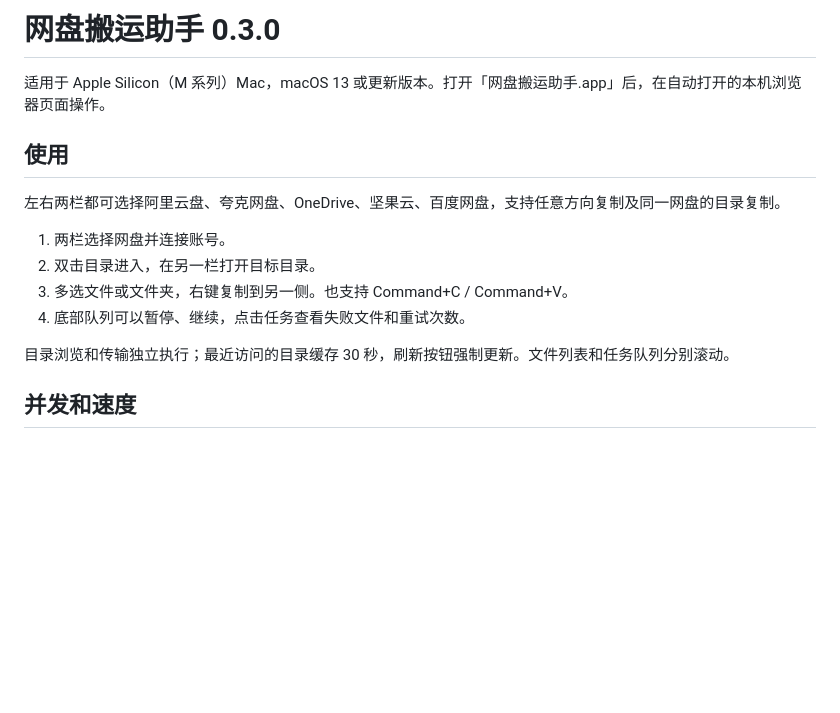
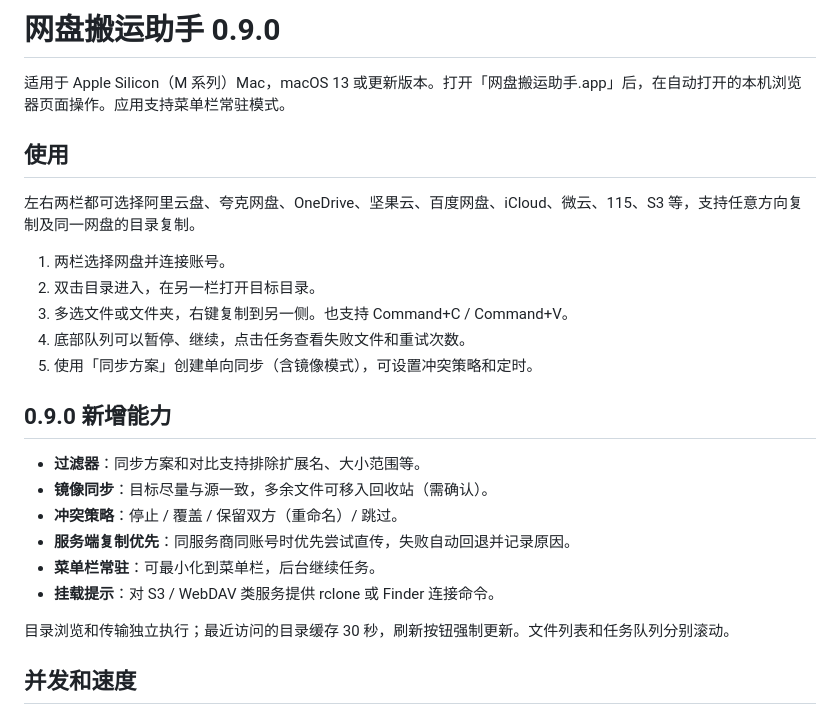
Before and after one commit to susunola/WeMove, a Markdown page: 使用说明.md, the part around the change. Drawn GitHub-style; blank space fills up the shorter version.

Commit message:
docs: update 使用说明.md to 0.9.0 with new features
- Document filters, mirror sync, conflict policies
- Mention server-side copy priority, menu bar mode, mount hints
- Core unit tests (filters/mount/compare/tree) still pass
- Full suite has pre-existing integration failures (vendor/credentials)

```diff
--- a/使用说明.md
+++ b/使用说明.md
@@ -1,15 +1,25 @@
-# 网盘搬运助手 0.3.0
+# 网盘搬运助手 0.9.0
 
-适用于 Apple Silicon（M 系列）Mac，macOS 13 或更新版本。打开「网盘搬运助手.app」后，在自动打开的本机浏览器页面操作。
+适用于 Apple Silicon（M 系列）Mac，macOS 13 或更新版本。打开「网盘搬运助手.app」后，在自动打开的本机浏览器页面操作。应用支持菜单栏常驻模式。
 
 ## 使用
 
-左右两栏都可选择阿里云盘、夸克网盘、OneDrive、坚果云、百度网盘，支持任意方向复制及同一网盘的目录复制。
+左右两栏都可选择阿里云盘、夸克网盘、OneDrive、坚果云、百度网盘、iCloud、微云、115、S3 等，支持任意方向复制及同一网盘的目录复制。
 
 1. 两栏选择网盘并连接账号。
 2. 双击目录进入，在另一栏打开目标目录。
 3. 多选文件或文件夹，右键复制到另一侧。也支持 Command+C / Command+V。
 4. 底部队列可以暂停、继续，点击任务查看失败文件和重试次数。
+5. 使用「同步方案」创建单向同步（含镜像模式），可设置冲突策略和定时。
+
+## 0.9.0 新增能力
+
+- **过滤器**：同步方案和对比支持排除扩展名、大小范围等。
+- **镜像同步**：目标尽量与源一致，多余文件可移入回收站（需确认）。
+- **冲突策略**：停止 / 覆盖 / 保留双方（重命名）/ 跳过。
+- **服务端复制优先**：同服务商同账号时优先尝试直传，失败自动回退并记录原因。
+- **菜单栏常驻**：可最小化到菜单栏，后台继续任务。
+- **挂载提示**：对 S3 / WebDAV 类服务提供 rclone 或 Finder 连接命令。
 
 目录浏览和传输独立执行；最近访问的目录缓存 30 秒，刷新按钮强制更新。文件列表和任务队列分别滚动。
 
```
